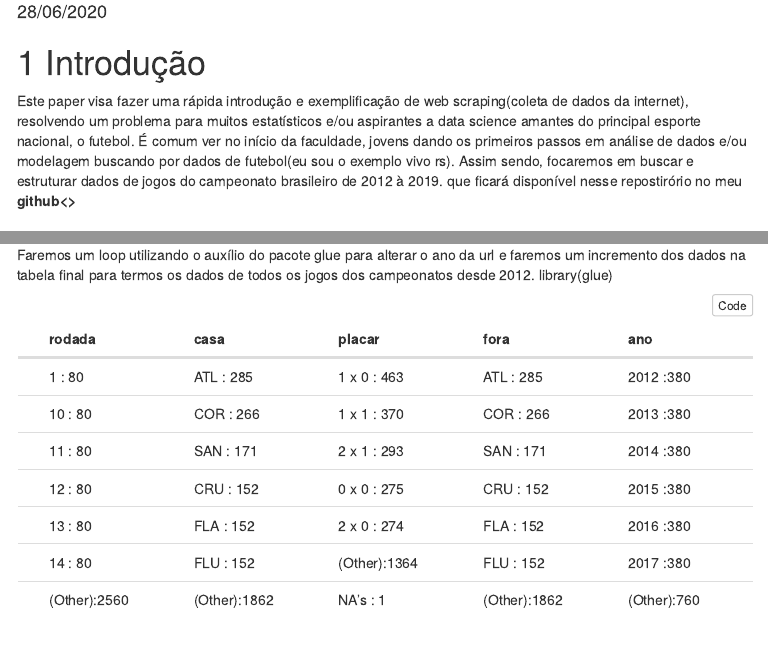
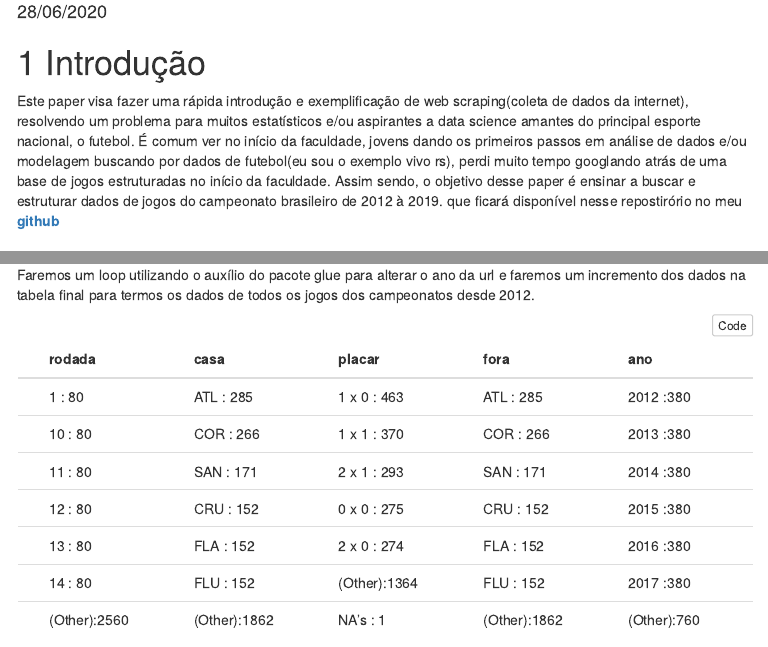
Before and after one commit to ricardo-mattoss/Brazilian-Soccer-Data, an R Markdown document (Scraping_Brasileirao.Rmd): the page in a window 1100 px wide, from 140 px down, and a second part further down, joined at a grey line. The pictures show the output file Scraping_Brasileirao.html that the author committed with the source, opened offline; menus at the side of the page are left out.

Commit message:
Scraping Brasileirao

````diff
--- a/Scraping_Brasileirao.Rmd
+++ b/Scraping_Brasileirao.Rmd
@@ -4,7 +4,7 @@ author: "Ricardo Mattos"
 date: "28/06/2020"
 output:
   html_document:
-    # html_notebook:
+    html_notebook:
     df_print: paged
     toc: yes
     code_folding: hide
@@ -17,7 +17,7 @@ output:
 # Introdução
 
 
-Este paper visa fazer uma rápida introdução e exemplificação de web scraping(coleta de dados da internet), resolvendo um problema para muitos estatísticos e/ou aspirantes a data science amantes do principal esporte nacional, o futebol. É comum ver no início da faculdade, jovens dando os primeiros passos em análise de dados e/ou modelagem buscando por dados de futebol(eu sou o exemplo vivo rs). Assim sendo, focaremos em buscar e estruturar dados de jogos do campeonato brasileiro de 2012 à 2019. que ficará disponível nesse repostirório no meu **github<>**
+Este paper visa fazer uma rápida introdução e exemplificação de web scraping(coleta de dados da internet), resolvendo um problema para muitos estatísticos e/ou aspirantes a data science amantes do principal esporte nacional, o futebol. É comum ver no início da faculdade, jovens dando os primeiros passos em análise de dados e/ou modelagem buscando por dados de futebol(eu sou o exemplo vivo rs), perdi muito tempo googlando atrás de uma base de jogos estruturadas no início da faculdade. Assim sendo, o objetivo desse paper é ensinar a buscar e estruturar dados de jogos do campeonato brasileiro de 2012 à 2019. que ficará disponível nesse repostirório no meu **[github](https://github.com/ricardomattos05/Scraping_Brasileirao)**
 
 # Site da CBF
 
@@ -119,14 +118,12 @@ df %>%
 
 E voìla! Temos um um dataframe dos jogos do brasileirão, extraído diretamente do site da CBF.
 
-
 <br>![](https://media.tenor.com/images/e51f4b0cfdef4203774fff000f98b818/tenor.gif)</br>
 
 
 <br> Porém, isso não é tudo, lembra que falei para guardar a informação da mudança no link ao selecionar o ano do campeonato? Então, agora é a hora de utilizar essa informação! </br>
 
 Faremos um loop utilizando o auxílio do pacote glue para alterar o ano da url e faremos um incremento dos dados na tabela final para termos os dados de todos os jogos dos campeonatos desde 2012.
-library(glue)
 
 
 ```{r, message=FALSE}
````
Also changed, not shown: Scraping_Brasileirao.html, Scraping_Brasileirao.Rmd (1 more changed lines).
